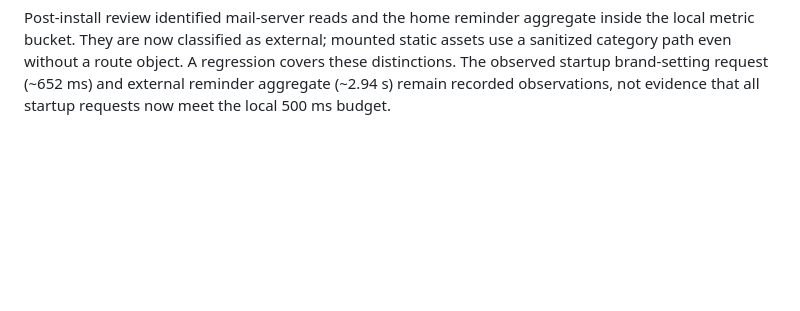
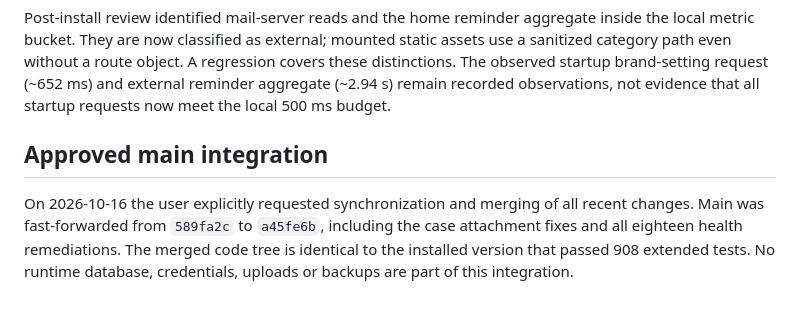
Before and after one commit to liu-zongjin/apex-legal-os, a Markdown page: docs/performance/HEALTH_REMEDIATION_20261016.md, the part around the change. Rendered like a GitHub page; blank space fills up the shorter version.

Commit message:
docs: record approved main integration of recent Stella updates

```diff
--- a/docs/performance/HEALTH_REMEDIATION_20261016.md
+++ b/docs/performance/HEALTH_REMEDIATION_20261016.md
@@ -80,3 +80,11 @@ static assets use a sanitized category path even without a route object. A
 regression covers these distinctions. The observed startup brand-setting request
 (~652 ms) and external reminder aggregate (~2.94 s) remain recorded observations,
 not evidence that all startup requests now meet the local 500 ms budget.
+
+## Approved main integration
+
+On 2026-10-16 the user explicitly requested synchronization and merging of all
+recent changes. Main was fast-forwarded from `589fa2c` to `a45fe6b`, including the
+case attachment fixes and all eighteen health remediations. The merged code tree
+is identical to the installed version that passed 908 extended tests. No runtime
+database, credentials, uploads or backups are part of this integration.
```
